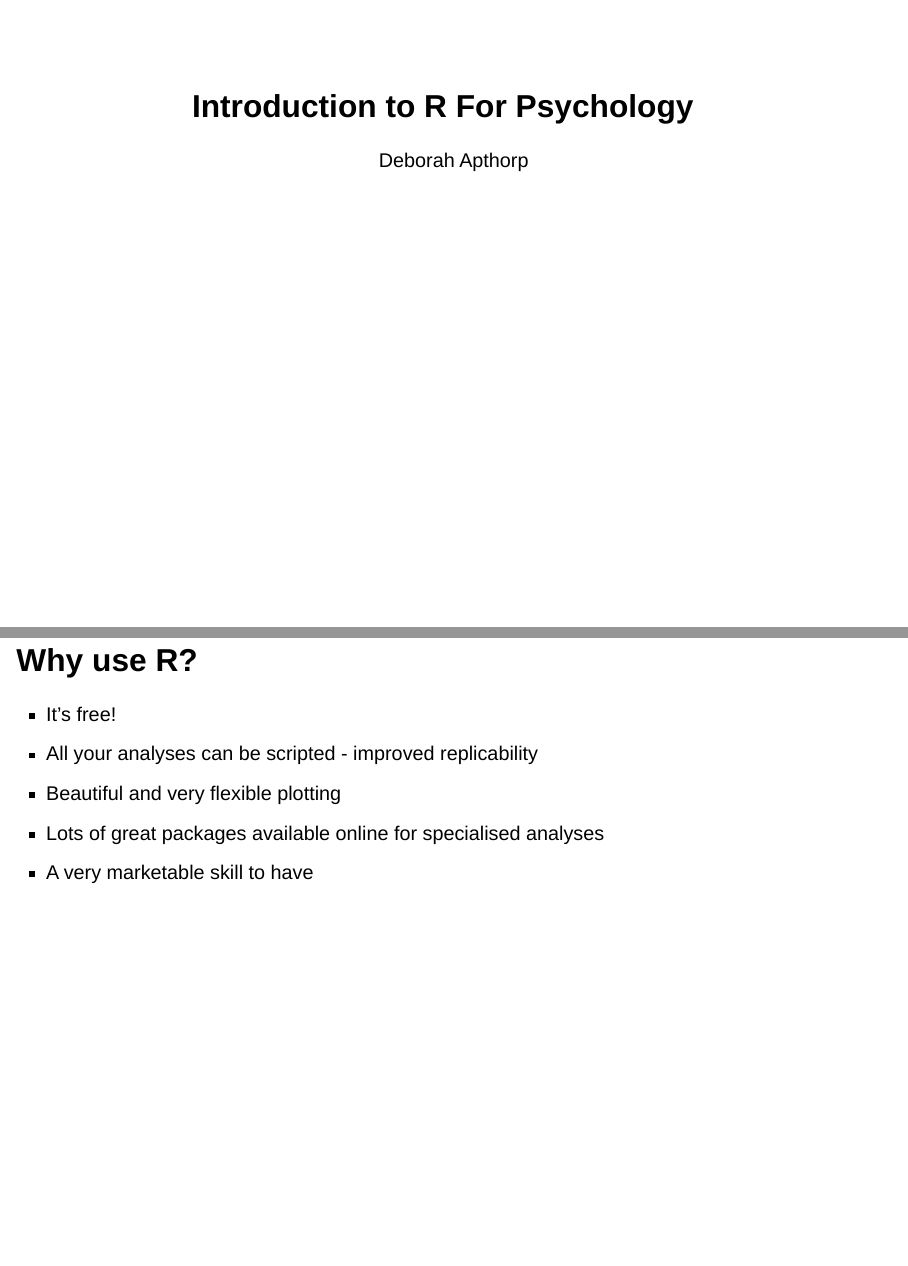
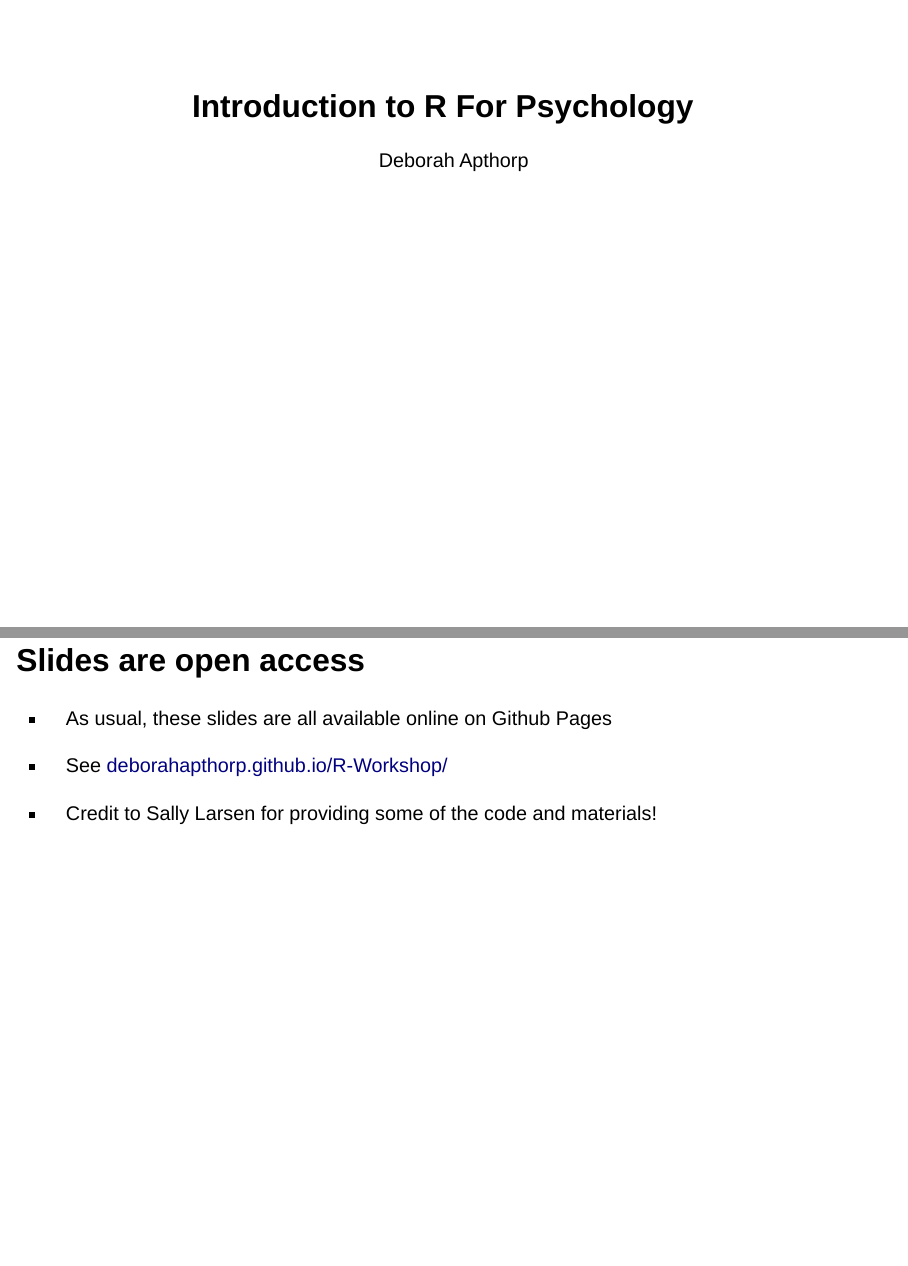
Before and after one commit to deborahapthorp/R-Workshop, a Quarto document (docs/index.qmd): pages 1 and 2 of 50 before the commit and pages 1 and 2 of 51 after it, joined at a grey line. Rendered offline with R 4.5, knitr and Pandoc in place of Quarto, with nearby package versions; drawn as Slidy slides in place of the format the file asks for.

Commit message:
Added link to Github Pages site

```diff
--- a/docs/index.qmd
+++ b/docs/index.qmd
@@ -12,6 +12,14 @@ format:
     preload-iframes: true
 editor: source
 ---
+
+## Slides are open access
+
+- As usual, these slides are all available online on Github Pages
+
+- See [deborahapthorp.github.io/R-Workshop/](https://deborahapthorp.github.io/R-Workshop/)
+
+- Credit to Sally Larsen for providing some of the code and materials!
 
 ## Why use R?
 
```
Also changed, not shown: 3 other files.
